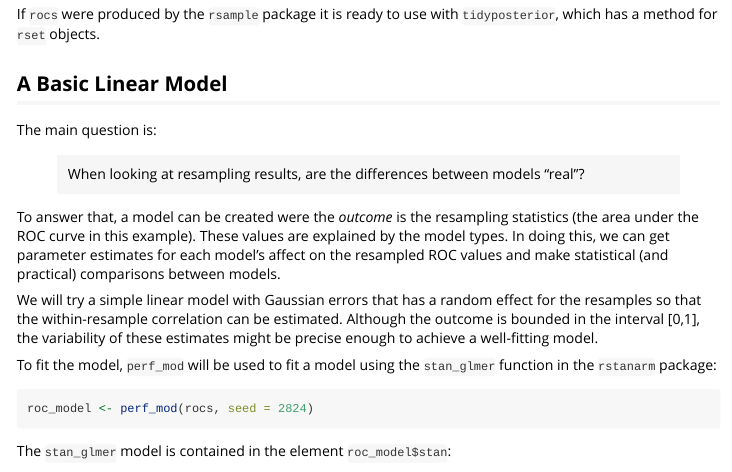
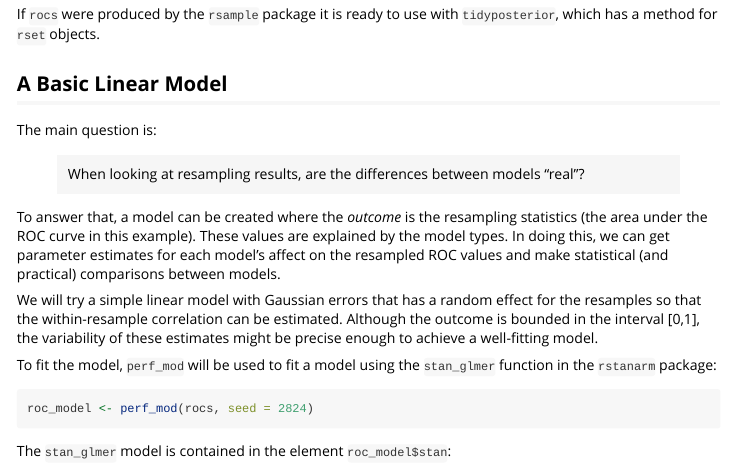
Before and after one commit to tidymodels/tidyposterior, an R Markdown document (vignettes/Getting_Started.Rmd): the page in a window 1100 px wide, from 640 px down. Rendered offline with R 4.5, knitr and Pandoc, with nearby package versions.

Commit message:
Typo in getting started vignette

```diff
--- a/vignettes/Getting_Started.Rmd
+++ b/vignettes/Getting_Started.Rmd
@@ -59,7 +59,7 @@ The main question is:
 
 > When looking at resampling results, are the differences between models "real"?
 
-To answer that, a model can be created were the _outcome_ is the resampling statistics (the area under the ROC curve in this example). These values are explained by the model types. In doing this, we can get parameter estimates for each model's affect on the resampled ROC values and make statistical (and practical) comparisons between models.
+To answer that, a model can be created where the _outcome_ is the resampling statistics (the area under the ROC curve in this example). These values are explained by the model types. In doing this, we can get parameter estimates for each model's affect on the resampled ROC values and make statistical (and practical) comparisons between models.
 
 We will try a simple linear model with Gaussian errors that has a random effect for the resamples so that the within-resample correlation can be estimated. Although the outcome is bounded in the interval [0,1], the variability of these estimates might be precise enough to achieve a well-fitting model.
 
```
